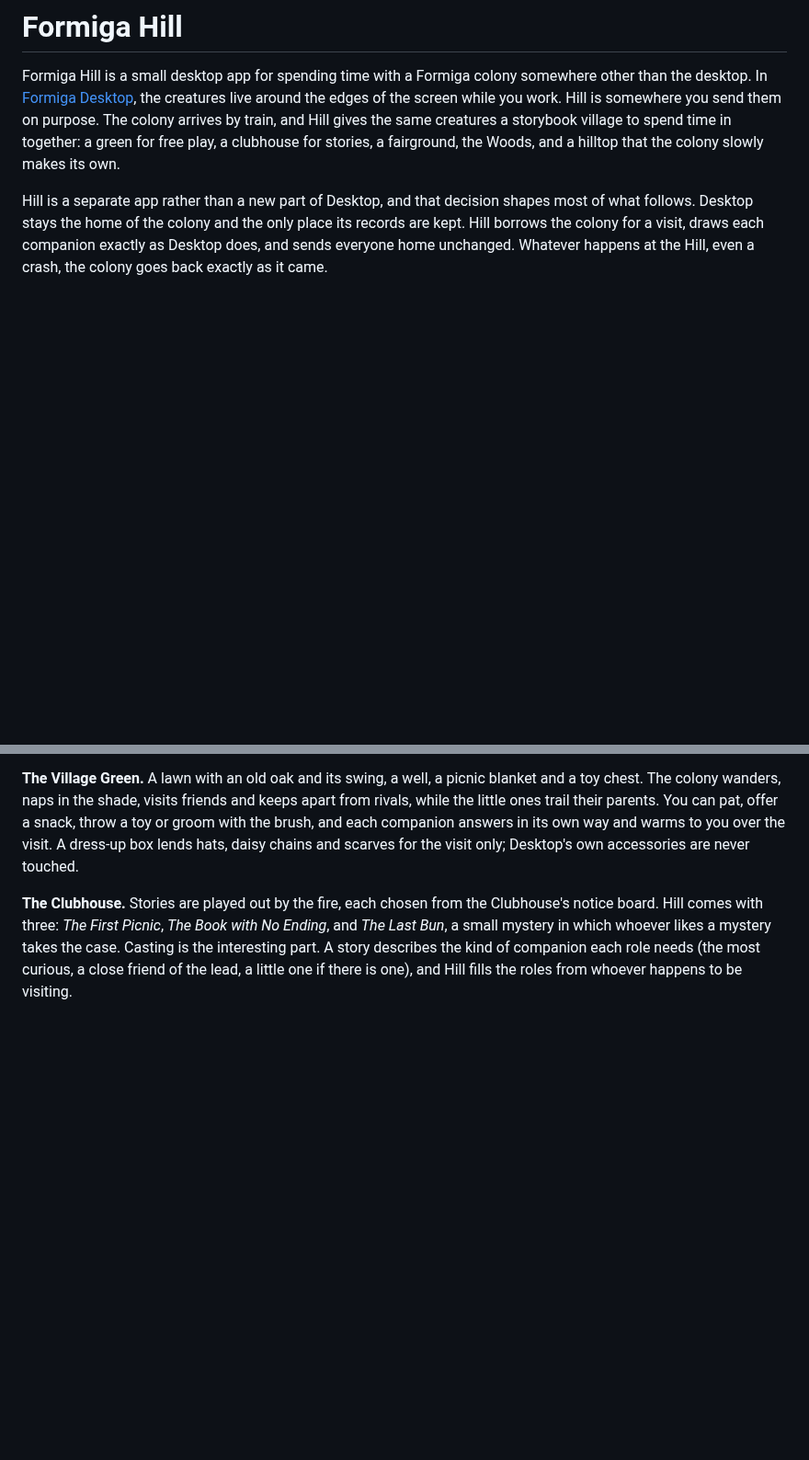
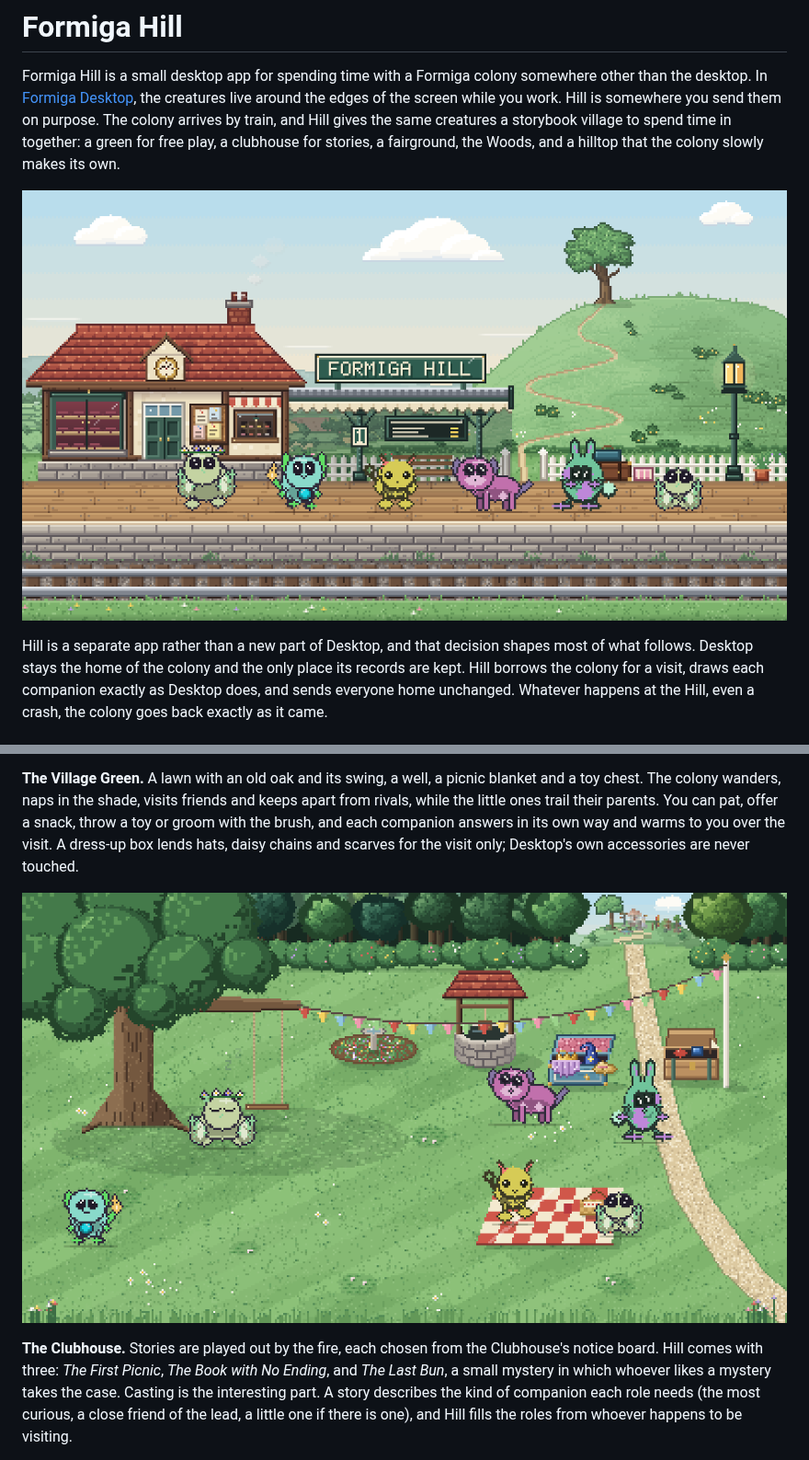
Before and after one commit to Von-Van/Formiga-Hill, a Markdown page: README.md, 2 parts joined by grey strips. Shown at 92% size. Drawn GitHub-style; pictures changed too: docs/assets/green.png (added), docs/assets/station.png (added); blank space fills up the shorter version.

Commit message:
Show the station and the green in the README, and say how Hill is licensed
Co-Authored-By: Claude Opus 5.5 (1M context) <noreply@anthropic.com>

```diff
--- a/README.md
+++ b/README.md
@@ -6,6 +6,8 @@ around the edges of the screen while you work. Hill is somewhere you send them o
 colony arrives by train, and Hill gives the same creatures a storybook village to spend time in
 together: a green for free play, a clubhouse for stories, a fairground, the Woods, and a hilltop
 that the colony slowly makes its own.
+
+![Desktop's sample colony on the platform at Formiga Hill station, with the Hilltop behind](docs/assets/station.png)
 
 Hill is a separate app rather than a new part of Desktop, and that decision shapes most of what
 follows. Desktop stays the home of the colony and the only place its records are kept. Hill
@@ -64,6 +66,8 @@ the little ones trail their parents. You can pat, offer a snack, throw a toy or
 brush, and each companion answers in its own way and warms to you over the visit. A dress-up box
 lends hats, daisy chains and scarves for the visit only; Desktop's own accessories are never
 touched.
+
+![The sample colony at play on the Village Green, by the oak, the well and the picnic blanket](docs/assets/green.png)
 
 **The Clubhouse.** Stories are played out by the fire, each chosen from the Clubhouse's notice
 board. Hill comes with three: *The First Picnic*, *The Book with No Ending*, and *The Last Bun*, a
```
Also changed, not shown: other parts of README.md (+9 -2 lines), docs/DEVELOPING.md (+4 -0 lines).
